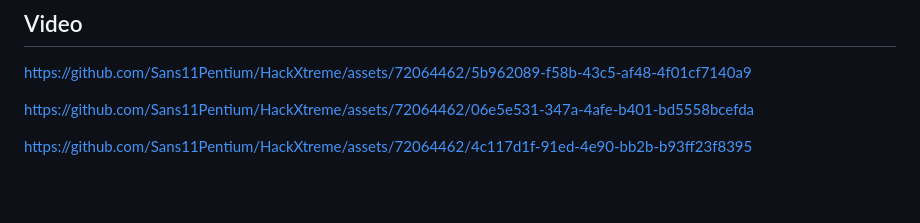
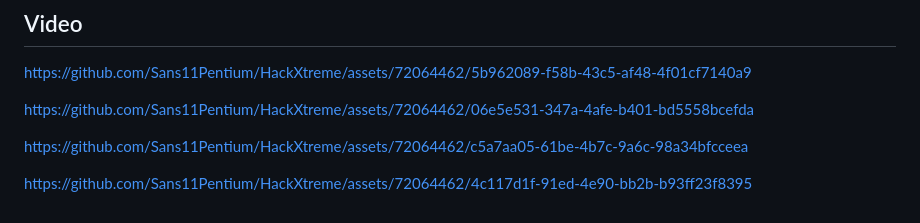
Before and after one commit to Sans11Pentium/HackXtreme, a Markdown page: README.md, the part around the change. Rendered like a GitHub page; blank space fills up the shorter version.

```diff
--- a/README.md
+++ b/README.md
@@ -73,4 +73,8 @@ https://github.com/Sans11Pentium/HackXtreme/assets/72064462/5b962089-f58b-43c5-a
 
 https://github.com/Sans11Pentium/HackXtreme/assets/72064462/06e5e531-347a-4afe-b401-bd5558bcefda
 
+
+https://github.com/Sans11Pentium/HackXtreme/assets/72064462/c5a7aa05-61be-4b7c-9a6c-98a34bfcceea
+
+
 https://github.com/Sans11Pentium/HackXtreme/assets/72064462/4c117d1f-91ed-4e90-bb2b-b93ff23f8395
```
